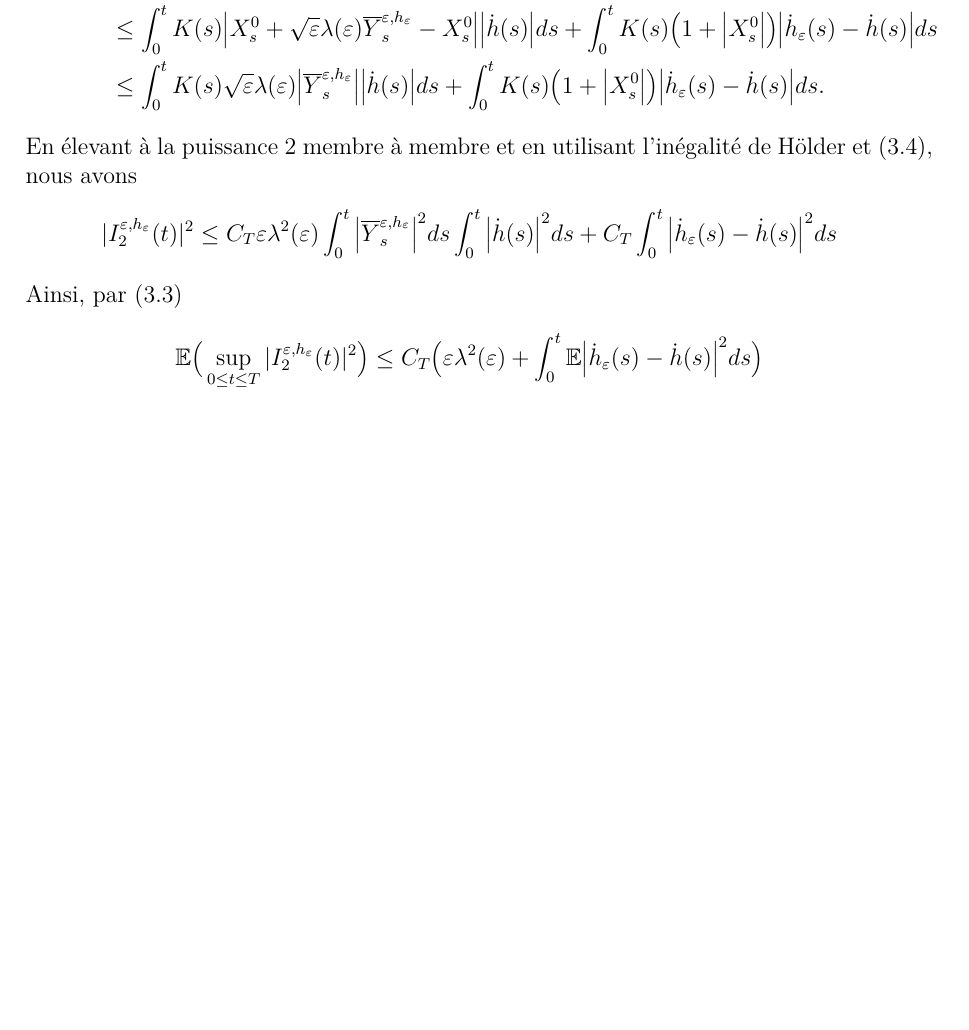
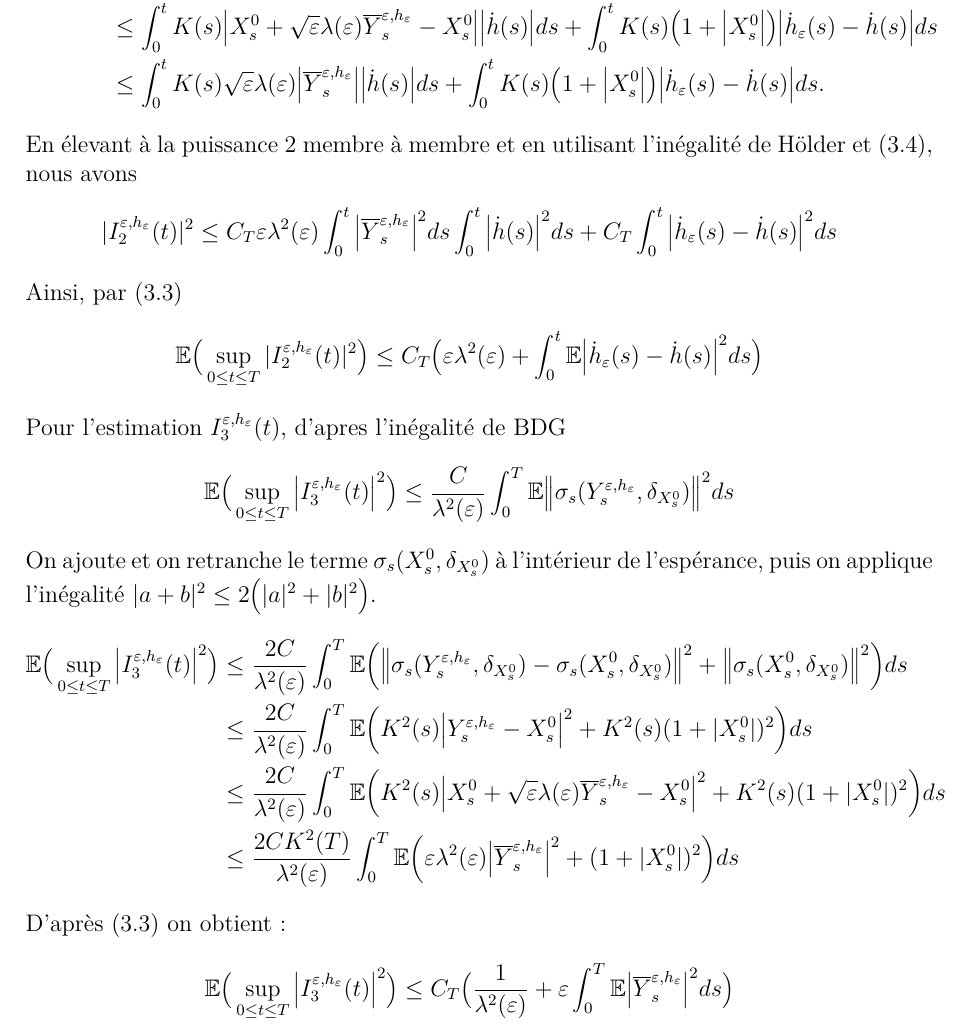
Before and after one commit to nirintsoaratodi-wq/redaction_M2, a LaTeX document (chapitre 3/Chapitre3PDM.tex): part of page 13 of 13, cut so that both start at the same text, the shorter picture padded with empty space. Compiled offline with pdfLaTeX.

Commit message:
lemme 3.2.7-nvl

```diff
--- a/chapitre 3/Chapitre3PDM.tex
+++ b/chapitre 3/Chapitre3PDM.tex
@@ -519,7 +519,28 @@ Nous sommes maintenant en position de vérifier la condition (a) du Lemme (\ref{
 		\mathbb{E}\big(\sup_{0 \leq t \leq T}|I_2^{\varepsilon,h_\varepsilon}(t)|^2\big)&\leq C_T\big(\varepsilon\lambda^2(\varepsilon) + \int_{0}^{t}\mathbb{E}\big|\dot{h}_\varepsilon(s)-\dot{h}(s)\big|^2ds\big)
 	\end{aligned}
 	\]
-
+	Pour l'estimation $I_3^{\varepsilon,h_\varepsilon}(t)$, d'apres l'inégalité de BDG
+	\[
+	\begin{aligned}
+	\mathbb{E}\big(\sup_{0 \leq t \leq T}\big|I_3^{\varepsilon,h_\varepsilon}(t)\big|^2\big)&\leq \frac{C}{\lambda^2(\varepsilon)}\int_{0}^{T}\mathbb{E}\big\|\sigma_{s}(Y_s^{\varepsilon,h_\varepsilon},\delta_{X_{s}^{0}})\big\|^2ds
+	\end{aligned}
+	\]
+	On ajoute et on retranche le terme $\sigma_{s}(X_s^0,\delta_{X_{s}^{0}})$ à l'intérieur de l'espérance, puis on applique l'inégalité
+	$|a+b|^2 \leq 2\big(|a|^2+|b|^2\big)$.
+	\[
+	\begin{aligned}
+		\mathbb{E}\big(\sup_{0 \leq t \leq T}\big|I_3^{\varepsilon,h_\varepsilon}(t)\big|^2\big)&\leq  \frac{2C}{\lambda^2(\varepsilon)} \int_{0}^{T}\mathbb{E}\Big(\big\|\sigma_{s}(Y_s^{\varepsilon,h_\varepsilon},\delta_{X_{s}^{0}}) -\sigma_{s}(X_s^0,\delta_{X_{s}^{0}})\big\|^2 + \big\|\sigma_{s}(X_s^0,\delta_{X_{s}^{0}})\big\|^2\Big)ds\\
+		&\leq \frac{2C}{\lambda^2(\varepsilon)} \int_{0}^{T}\mathbb{E}\Big(K^2(s)\big|Y_s^{\varepsilon,h_\varepsilon} -X_s^0\big|^2 + K^2(s)(1+|X_s^0|)^2\Big)ds\\
+		&\leq \frac{2C}{\lambda^2(\varepsilon)} \int_{0}^{T}\mathbb{E}\Big(K^2(s)\big|X_s^0 + \sqrt{\varepsilon}\lambda(\varepsilon)\overline{Y}_s^{\varepsilon,h_\varepsilon} -X_s^0\big|^2+K^2(s)(1+|X_s^0|)^2\Big)ds\\
+		&\leq \frac{2CK^2(T)}{\lambda^2(\varepsilon)}\int_{0}^{T}\mathbb{E}\Big( \varepsilon\lambda^2(\varepsilon)\big| \overline{Y}_s^{\varepsilon,h_\varepsilon}\big|^2+(1+|X_s^0|)^2\Big)ds\\
+	\end{aligned}
+	\]
+	D'après (3.3) on obtient:
+	\[
+	\begin{aligned}
+		\mathbb{E}\big(\sup_{0 \leq t \leq T}\big|I_3^{\varepsilon,h_\varepsilon}(t)\big|^2\big)&\leq C_T\big(\frac{1}{\lambda^2(\varepsilon)} +\varepsilon\int_{ 0}^{T}\mathbb{E}\big|\overline{Y}_s^{\varepsilon,h_\varepsilon}\big|^2ds\big)
+	\end{aligned}
+	\]
 	 \end{pr}
 
 
```
Also changed, not shown: chapitre 3/Chapitre3PDM.pdf, 2 other files.
